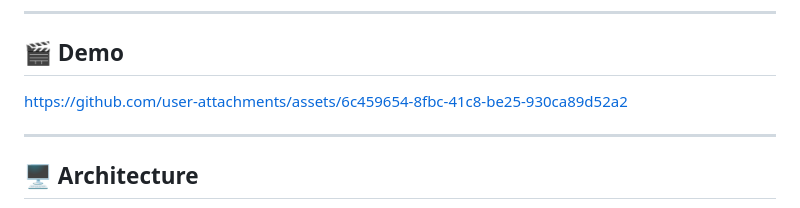
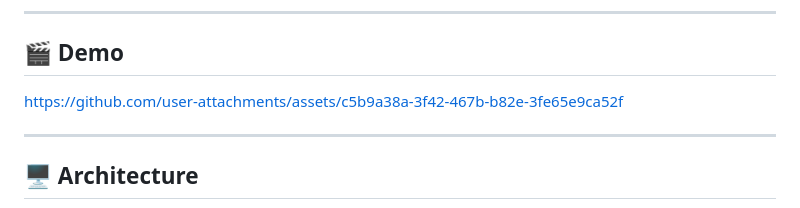
Before and after one commit to igtumt/isobrowse, a Markdown page: README.md, the part around the change. Rendered like a GitHub page.

Commit message:
video update

```diff
--- a/README.md
+++ b/README.md
@@ -121,7 +121,7 @@ cargo build --target wasm32-wasip1 --release
 
 ## 🎬 Demo
 
-https://github.com/user-attachments/assets/6c459654-8fbc-41c8-be25-930ca89d52a2
+https://github.com/user-attachments/assets/c5b9a38a-3f42-467b-b82e-3fe65e9ca52f
 
 
 ---
```
